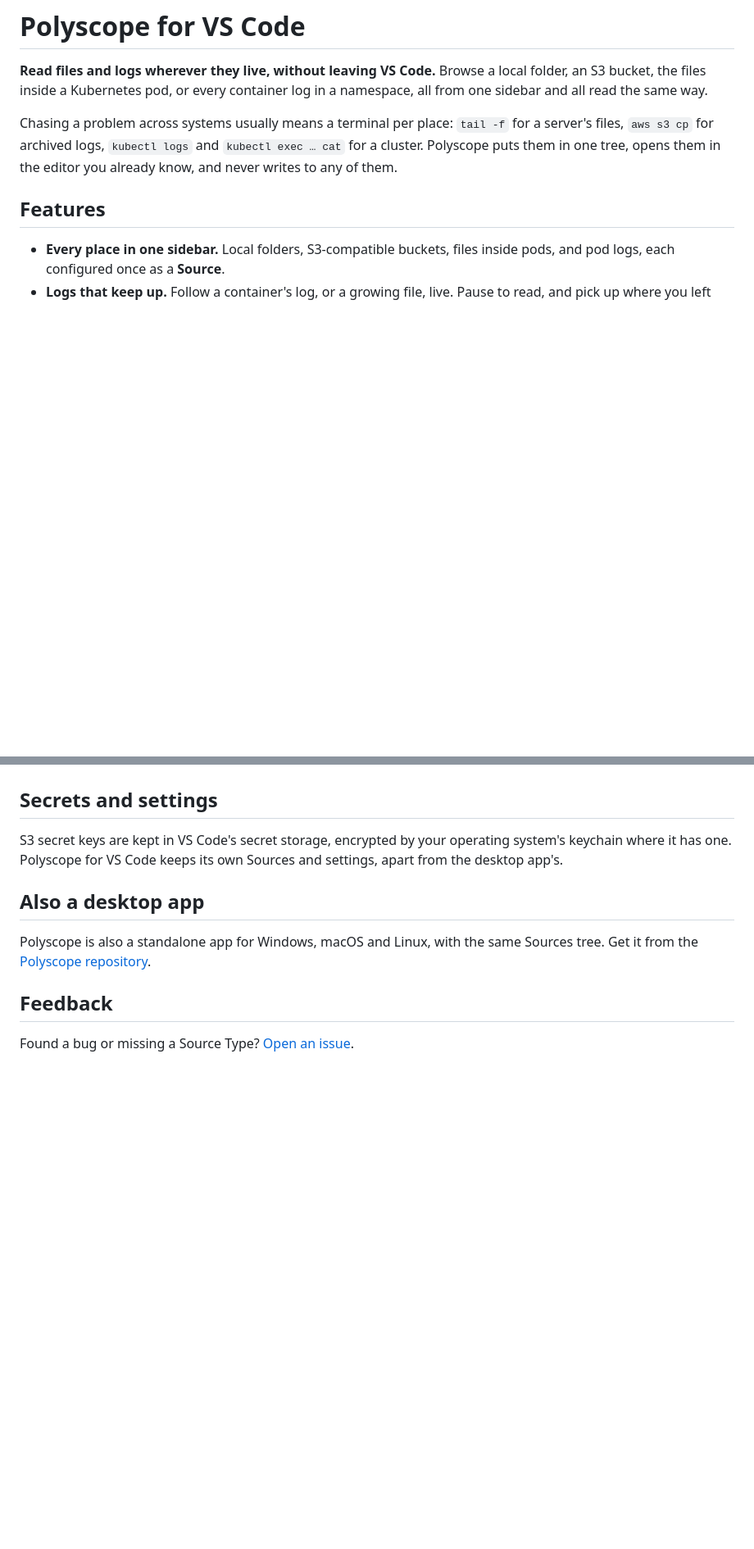
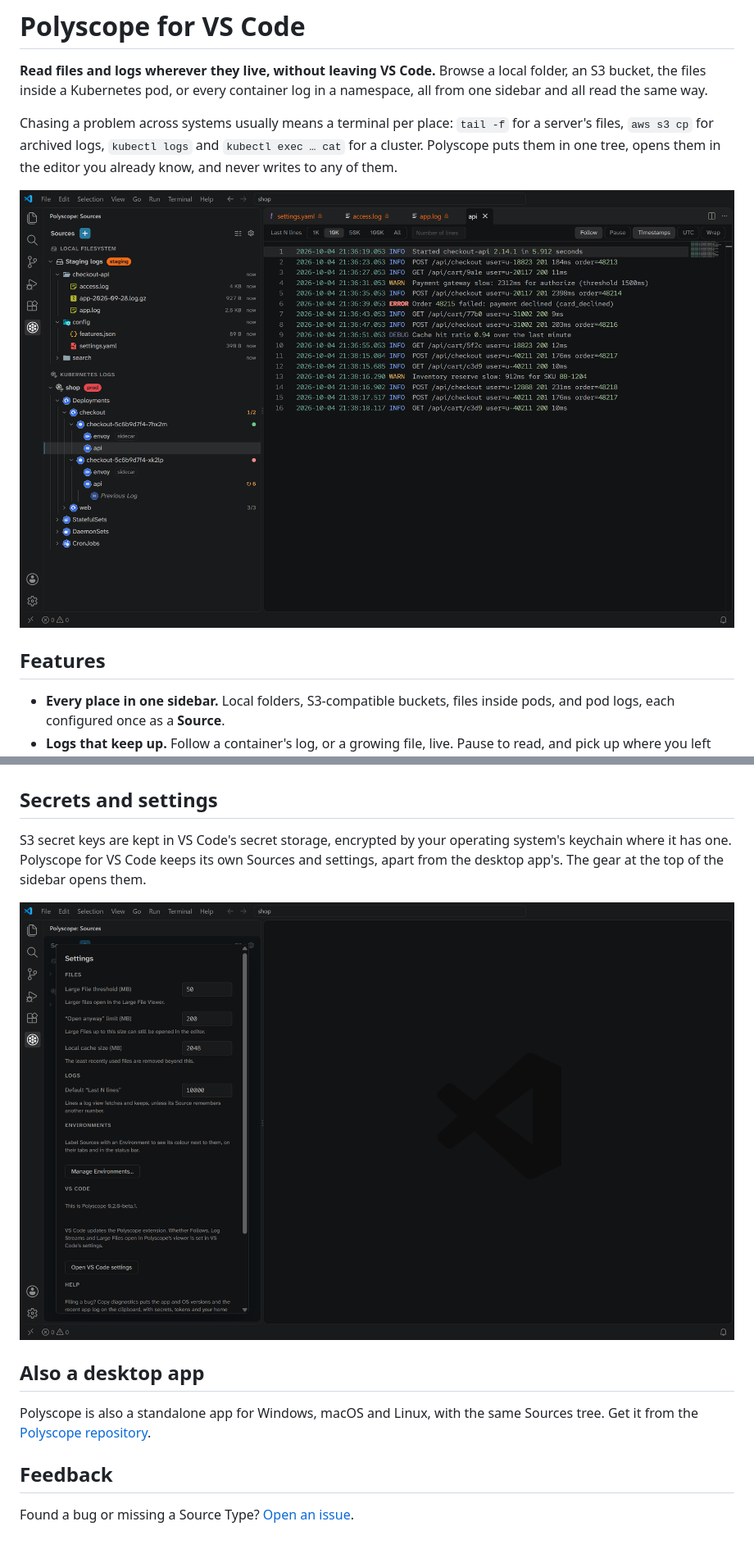
Before and after one commit to ducttapeworksorg/polyscope, a Markdown page: extension/README.md, 2 parts joined by grey strips. Shown at 82% size. Rendered like a GitHub page; pictures changed too: docs/images/vscode-kubernetes-logs.png (added), docs/images/vscode-settings.png (added); blank space fills up the shorter version.

```diff
--- a/extension/README.md
+++ b/extension/README.md
@@ -3,6 +3,8 @@
 **Read files and logs wherever they live, without leaving VS Code.** Browse a local folder, an S3 bucket, the files inside a Kubernetes pod, or every container log in a namespace, all from one sidebar and all read the same way.
 
 Chasing a problem across systems usually means a terminal per place: `tail -f` for a server's files, `aws s3 cp` for archived logs, `kubectl logs` and `kubectl exec … cat` for a cluster. Polyscope puts them in one tree, opens them in the editor you already know, and never writes to any of them.
+
+![The Polyscope sidebar in VS Code, following a container's log in a Kubernetes namespace](https://raw.githubusercontent.com/ducttapeworksorg/polyscope/main/docs/images/vscode-kubernetes-logs.png)
 
 ## Features
 
@@ -38,7 +46,9 @@ Under Remote-SSH, WSL and Dev Containers, Polyscope runs on the remote machine.
 
 ## Secrets and settings
 
-S3 secret keys are kept in VS Code's secret storage, encrypted by your operating system's keychain where it has one. Polyscope for VS Code keeps its own Sources and settings, apart from the desktop app's.
+S3 secret keys are kept in VS Code's secret storage, encrypted by your operating system's keychain where it has one. Polyscope for VS Code keeps its own Sources and settings, apart from the desktop app's. The gear at the top of the sidebar opens them.
+
+![Polyscope's Settings in the VS Code sidebar](https://raw.githubusercontent.com/ducttapeworksorg/polyscope/main/docs/images/vscode-settings.png)
 
 ## Also a desktop app
 
```
Also changed, not shown: other parts of extension/README.md (+6 -0 lines), docs/development.md (+3 -1 lines), docs/installing.md (+29 -0 lines), docs/images/vscode-add-source.png (added), docs/images/vscode-large-file.png (added), docs/images/vscode-local-files.png (added), 4 other files.
